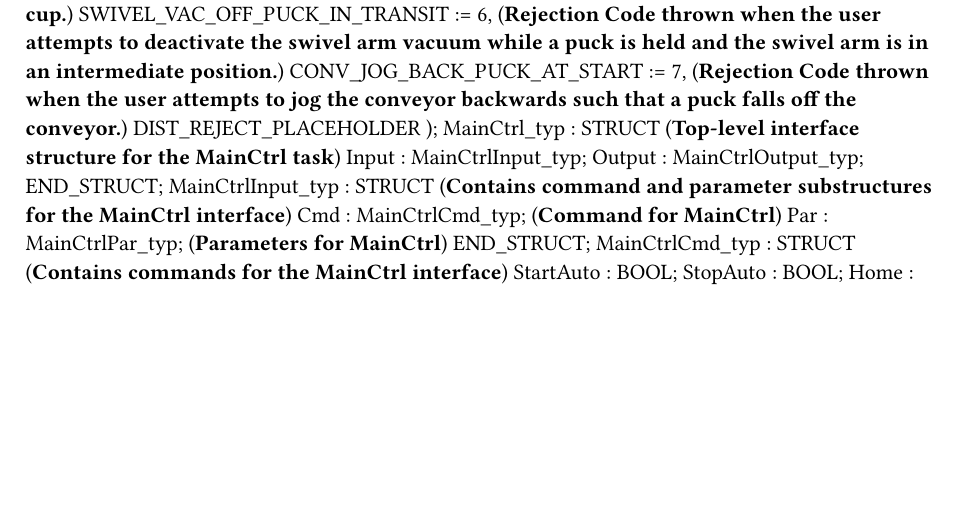
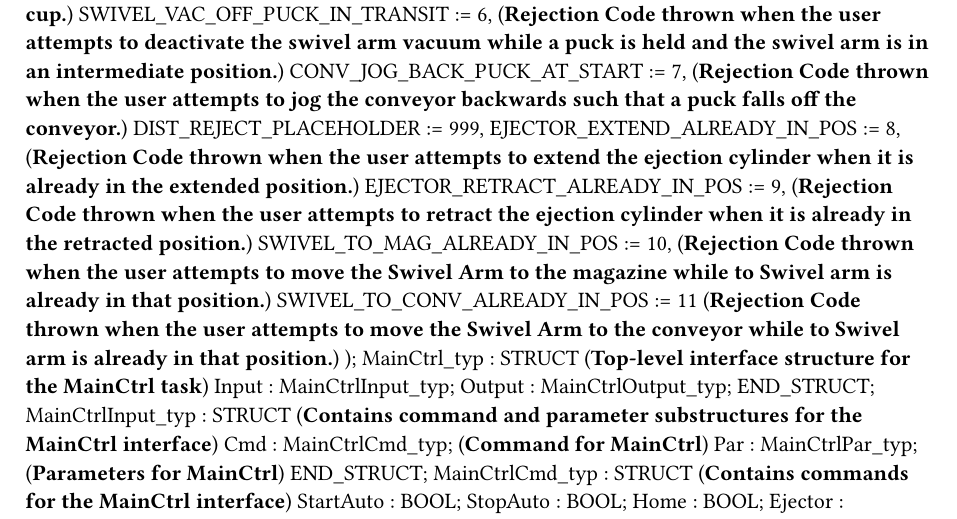
Before and after one commit to leeyoh/Lab2---Conveyor, a Typst document (Logical/Distributing/DistMain.typ): part of page 1 of 2, cut so that both start at the same text, the shorter picture padded with empty space. Compiled offline with Typst 0.15.

```diff
--- a/Logical/Distributing/DistMain.typ
+++ b/Logical/Distributing/DistMain.typ
@@ -15,7 +15,11 @@
 		SWIVEL_VAC_ON_NO_PRODUCT := 5, (*Rejection Code thrown when the user attempts to activate the swivel arm vacuum when there is no product under the suction cup.*)
 		SWIVEL_VAC_OFF_PUCK_IN_TRANSIT := 6, (*Rejection Code thrown when the user attempts to deactivate the swivel arm vacuum while a puck is held and the swivel arm is in an intermediate position.*)
 		CONV_JOG_BACK_PUCK_AT_START := 7, (*Rejection Code thrown when the user attempts to jog the conveyor backwards such that a puck falls off the conveyor.*)
-		DIST_REJECT_PLACEHOLDER
+		DIST_REJECT_PLACEHOLDER := 999,
+		EJECTOR_EXTEND_ALREADY_IN_POS := 8, (*Rejection Code thrown when the user attempts to extend the ejection cylinder when it is already in the extended position.*)
+		EJECTOR_RETRACT_ALREADY_IN_POS := 9, (*Rejection Code thrown when the user attempts to retract the ejection cylinder when it is already in the retracted position.*)
+		SWIVEL_TO_MAG_ALREADY_IN_POS := 10, (*Rejection Code thrown when the user attempts to move the Swivel Arm to the magazine while to Swivel arm is already in that position.*)
+		SWIVEL_TO_CONV_ALREADY_IN_POS := 11 (*Rejection Code thrown when the user attempts to move the Swivel Arm to the conveyor while to Swivel arm is already in that position.*)
 		);
 	MainCtrl_typ : 	STRUCT  (*Top-level interface structure for the MainCtrl task*)
 		Input : MainCtrlInput_typ;
```
Also changed, not shown: Logical/Distributing/Machine/Stations.typ (+1 -1 lines), 5 other files.
